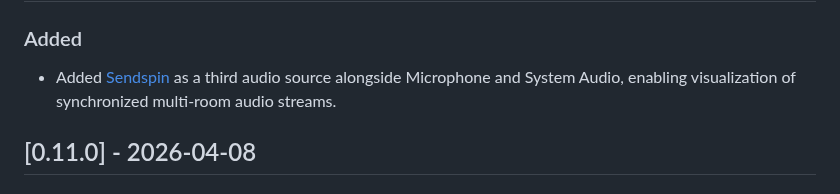
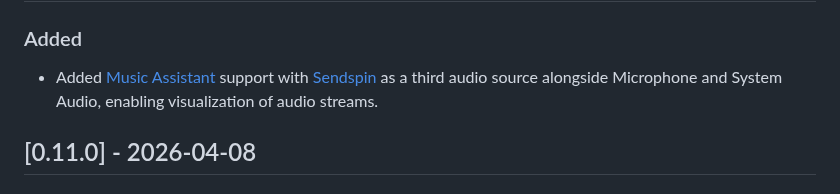
Before and after one commit to sanderdw/voltviz, a Markdown page: CHANGELOG.md, the part around one of its changes. Drawn GitHub-style.

```diff
--- a/CHANGELOG.md
+++ b/CHANGELOG.md
@@ -9,6 +9,6 @@ and this project adheres to [Semantic Versioning](https://semver.org/spec/v2.0.0
 
 ### Added
-- Added [Sendspin](https://www.sendspin-audio.com) as a third audio source alongside Microphone and System Audio, enabling visualization of synchronized multi-room audio streams.
+- Added [Music Assistant](https://music-assistant.io) support with [Sendspin](https://www.sendspin-audio.com) as a third audio source alongside Microphone and System Audio, enabling visualization of audio streams.
 
 ## [0.11.0] - 2026-04-08
 
```
Also changed, not shown: other parts of CHANGELOG.md (+1 -1 lines), README.md (+9 -15 lines), images/home-assistant/music-assistant.png (added), 1 other file.
